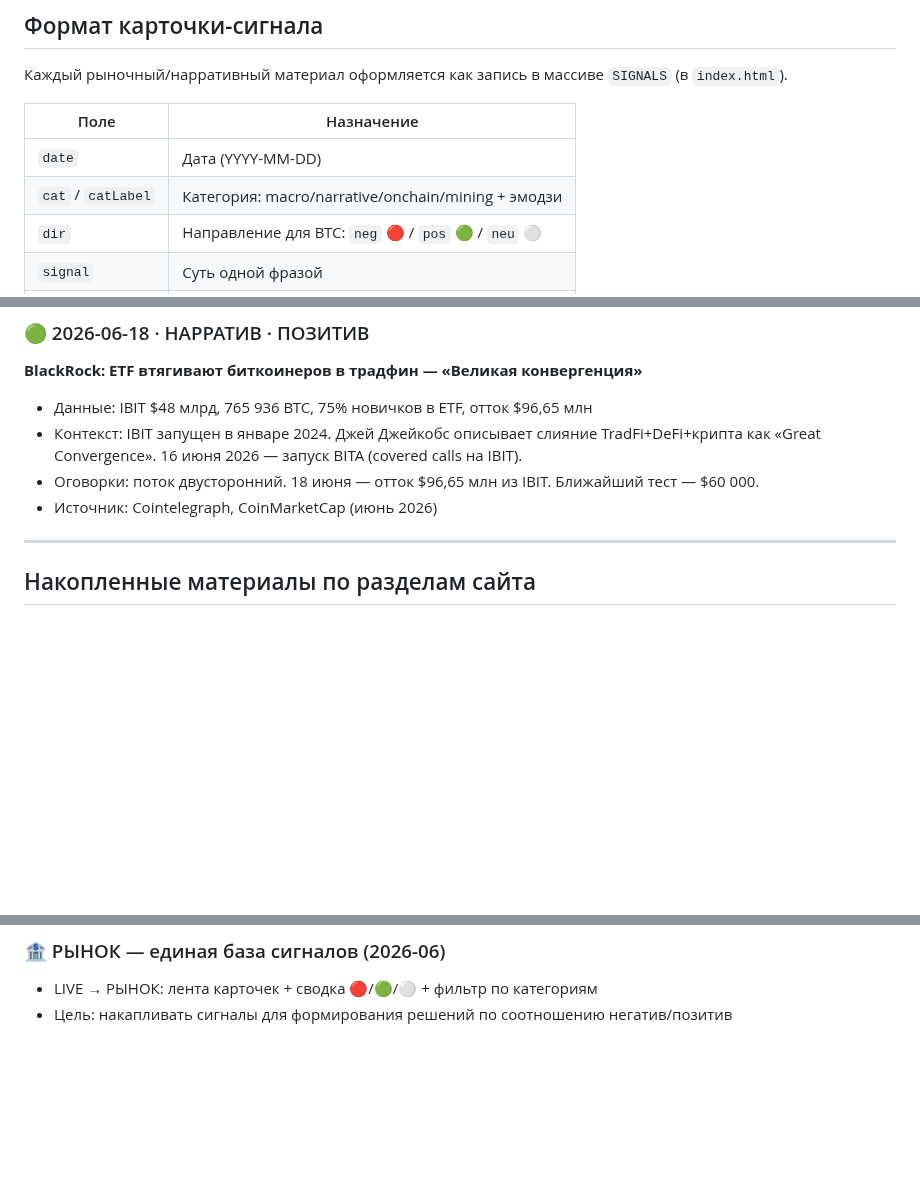
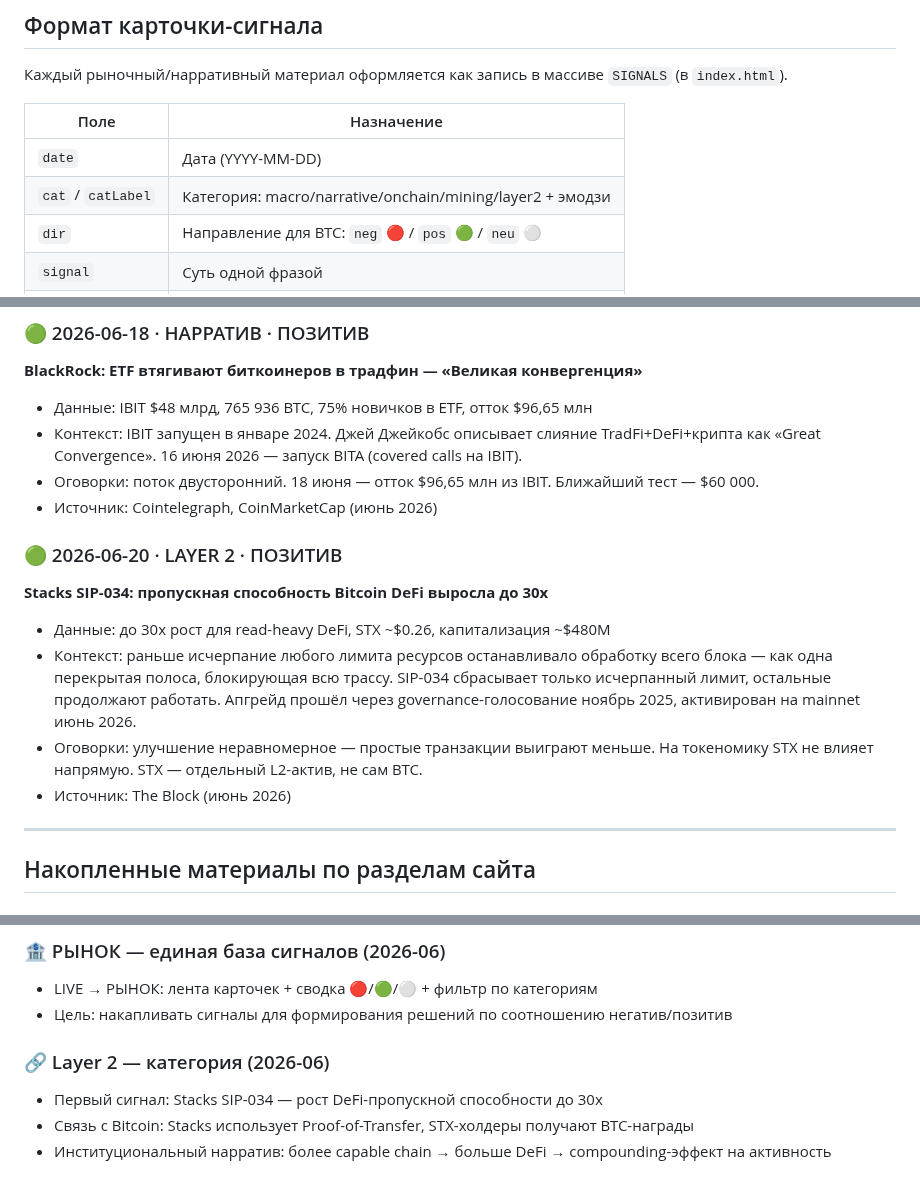
Before and after one commit to AlxCheh/Bitcoin-Intel, a Markdown page: SIGNALS.md, 3 parts joined by grey strips. Rendered like a GitHub page; blank space fills up the shorter version.

Commit message:
SIGNALS.md: add Layer 2 category + Stacks SIP-034 signal

```diff
--- a/SIGNALS.md
+++ b/SIGNALS.md
@@ -12,7 +12,7 @@
 | Поле | Назначение |
 |------|-----------|
 | `date` | Дата (YYYY-MM-DD) |
-| `cat` / `catLabel` | Категория: macro/narrative/onchain/mining + эмодзи |
+| `cat` / `catLabel` | Категория: macro/narrative/onchain/mining/layer2 + эмодзи |
 | `dir` | Направление для BTC: `neg` 🔴 / `pos` 🟢 / `neu` ⚪ |
 | `signal` | Суть одной фразой |
 | `data[]` | Ключевые цифры (чипы) |
@@ -41,6 +41,13 @@
 - Оговорки: поток двусторонний. 18 июня — отток $96,65 млн из IBIT. Ближайший тест — $60 000.
 - Источник: Cointelegraph, CoinMarketCap (июнь 2026)
 
+### 🟢 2026-06-20 · LAYER 2 · ПОЗИТИВ
+**Stacks SIP-034: пропускная способность Bitcoin DeFi выросла до 30x**
+- Данные: до 30x рост для read-heavy DeFi, STX ~$0.26, капитализация ~$480M
+- Контекст: раньше исчерпание любого лимита ресурсов останавливало обработку всего блока — как одна перекрытая полоса, блокирующая всю трассу. SIP-034 сбрасывает только исчерпанный лимит, остальные продолжают работать. Апгрейд прошёл через governance-голосование ноябрь 2025, активирован на mainnet июнь 2026.
+- Оговорки: улучшение неравномерное — простые транзакции выиграют меньше. На токеномику STX не влияет напрямую. STX — отдельный L2-актив, не сам BTC.
+- Источник: The Block (июнь 2026)
+
 ---
 
 ## Накопленные материалы по разделам сайта
@@ -62,3 +69,8 @@
 ### 🏦 РЫНОК — единая база сигналов (2026-06)
 - LIVE → РЫНОК: лента карточек + сводка 🔴/🟢/⚪ + фильтр по категориям
 - Цель: накапливать сигналы для формирования решений по соотношению негатив/позитив
+
+### 🔗 Layer 2 — категория (2026-06)
+- Первый сигнал: Stacks SIP-034 — рост DeFi-пропускной способности до 30x
+- Связь с Bitcoin: Stacks использует Proof-of-Transfer, STX-холдеры получают BTC-награды
+- Институциональный нарратив: более capable chain → больше DeFi → compounding-эффект на активность
```
